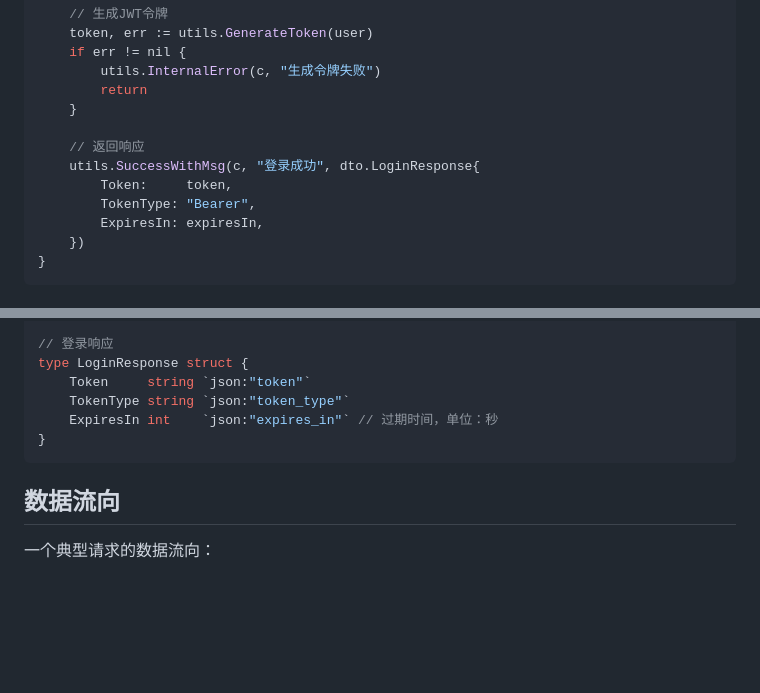
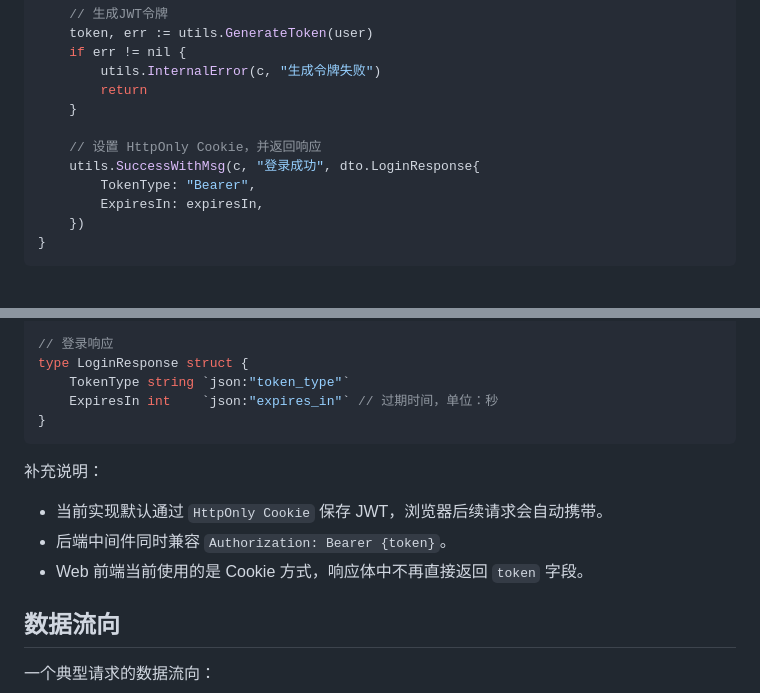
Before and after one commit to vfan/go-web-mvc, a Markdown page: server/README.md, 2 parts joined by grey strips. Rendered like a GitHub page; blank space fills up the shorter version.

````diff
--- a/server/README.md
+++ b/server/README.md
@@ -115,9 +115,8 @@ func (a *AuthController) Login(c *gin.Context) {
         return
     }
 
-    // 返回响应
+    // 设置 HttpOnly Cookie，并返回响应
     utils.SuccessWithMsg(c, "登录成功", dto.LoginResponse{
-        Token:     token,
         TokenType: "Bearer",
         ExpiresIn: expiresIn,
     })
@@ -144,11 +143,15 @@ type LoginRequest struct {
 
 // 登录响应
 type LoginResponse struct {
-    Token     string `json:"token"`
     TokenType string `json:"token_type"`
     ExpiresIn int    `json:"expires_in"` // 过期时间，单位：秒
 }
 ```
+
+补充说明：
+- 当前实现默认通过 `HttpOnly Cookie` 保存 JWT，浏览器后续请求会自动携带。
+- 后端中间件同时兼容 `Authorization: Bearer {token}`。
+- Web 前端当前使用的是 Cookie 方式，响应体中不再直接返回 `token` 字段。
 
 ## 数据流向
 
````
Also changed, not shown: server/api.md (+30 -4 lines).
